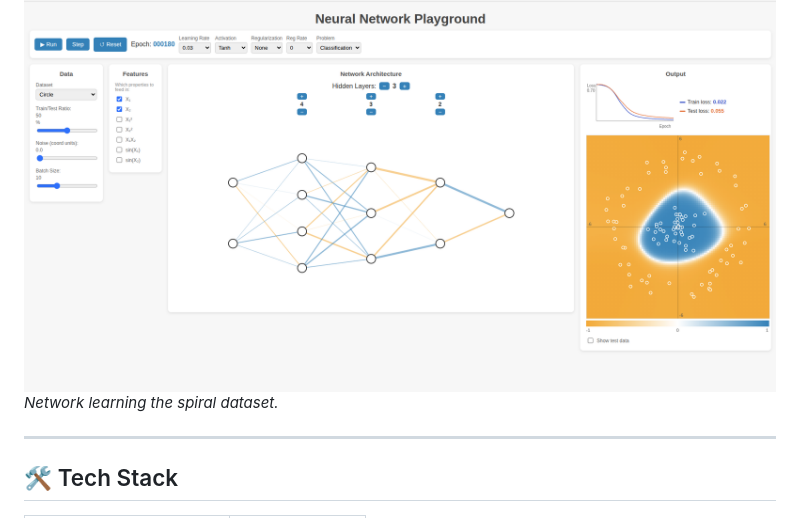
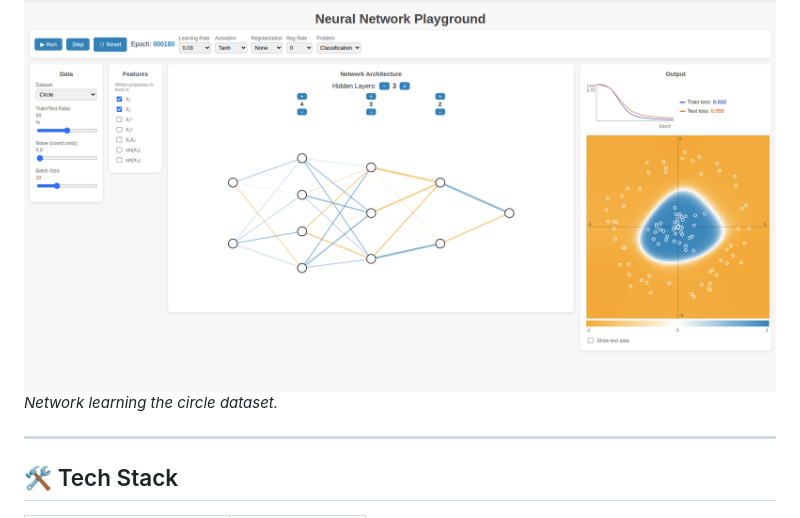
Before and after one commit to ktanay05/neural-playground, a Markdown page: README.md, the part around the change. Drawn GitHub-style.

Commit message:
Update description of network learning dataset

```diff
--- a/README.md
+++ b/README.md
@@ -30,7 +30,7 @@ Watch a neural network learn in real time: adjust the architecture, tweak hyperp
 *Full interface: controls, feature selection, network graph, and output.*
 
 ![Circle training](screenshots/circle.png)
-*Network learning the spiral dataset.*
+*Network learning the circle dataset.*
 
 ---
 
```
